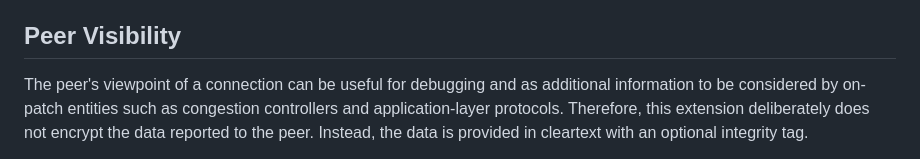
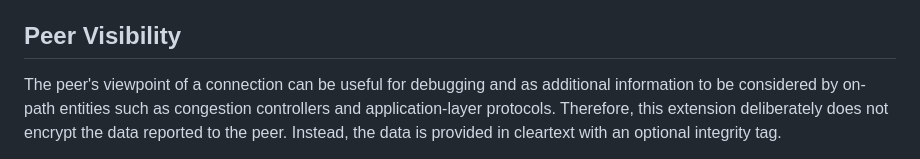
Before and after one commit to MikeBishop/quic-samsara, a Markdown page: draft-yuan-quic-congestion-data.md, the part around the change. Drawn GitHub-style.

Commit message:
Update draft-yuan-quic-congestion-data.md
Co-authored-by: Mike Bishop <mbishop@evequefou.be>

```diff
--- a/draft-yuan-quic-congestion-data.md
+++ b/draft-yuan-quic-congestion-data.md
@@ -102,7 +102,7 @@ can be exposed to the application through local interfaces.
 ## Peer Visibility
 
 The peer's viewpoint of a connection can be useful for debugging and as
-additional information to be considered by on-patch entities such
+additional information to be considered by on-path entities such
 as congestion controllers and
 application-layer protocols. Therefore, this extension deliberately does not
 encrypt the data reported to the peer. Instead, the data is provided in
```
